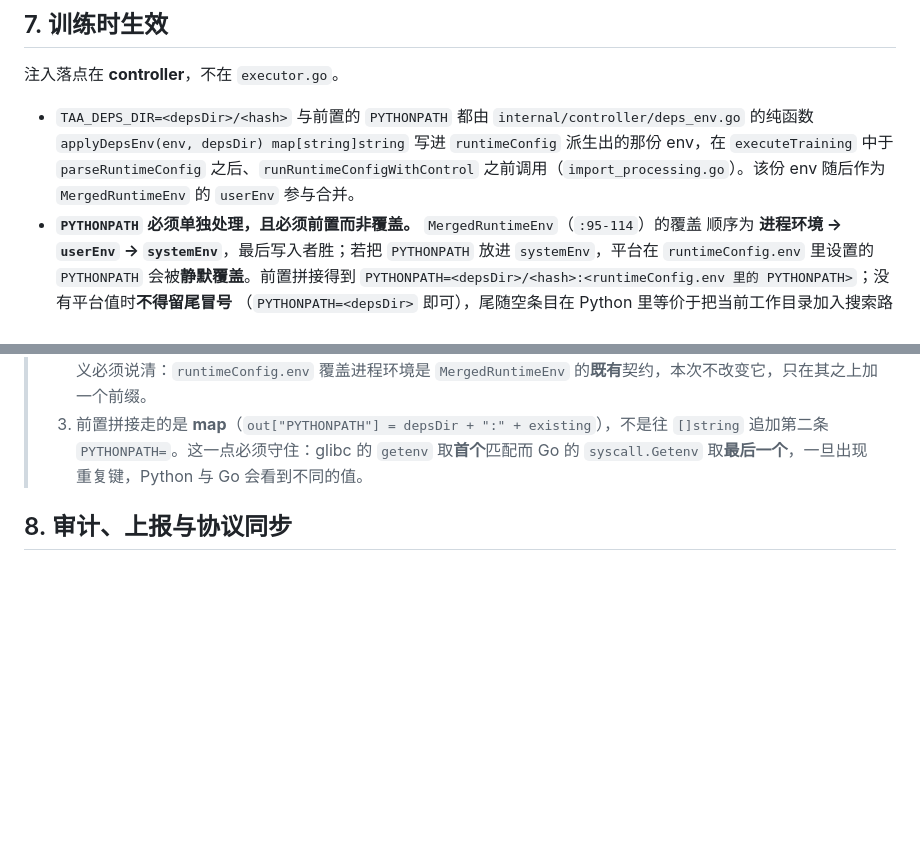
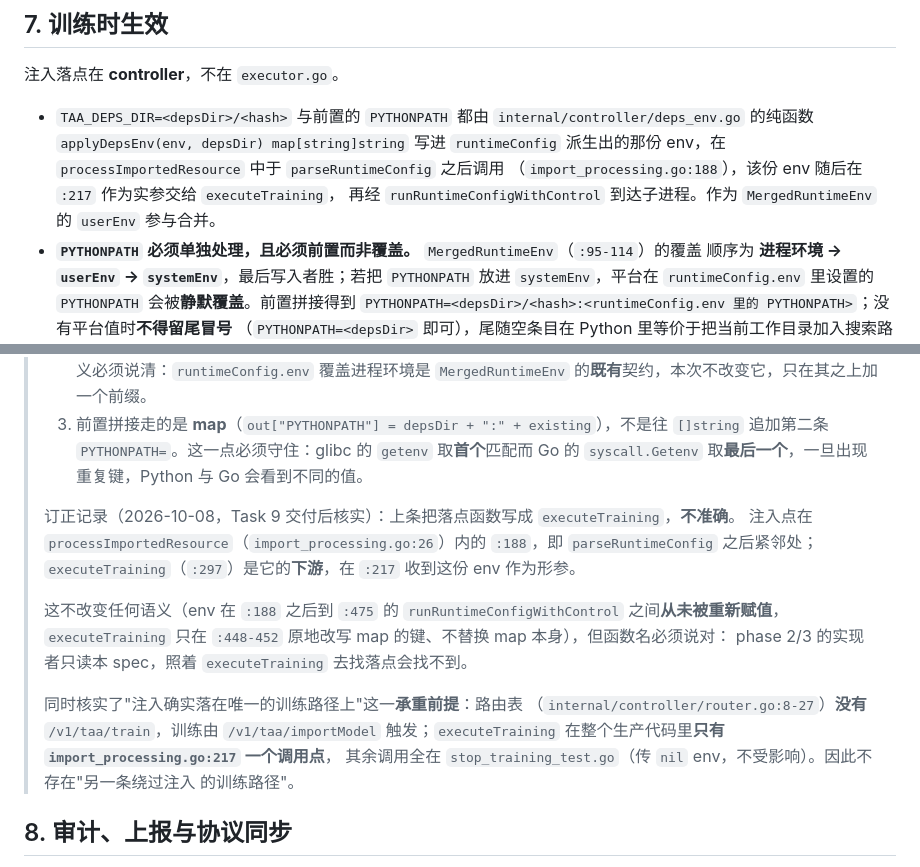
Before and after one commit to CipherSlinger/taa, a Markdown page: .claude/specs/2026-10-08-model-dependency-delivery-design.md, 2 parts joined by grey strips. GitHub-like rendering; blank space fills up the shorter version.

Commit message:
docs(spec): correct the dependency env injection site and record its single training path

```diff
--- a/.claude/specs/2026-10-08-model-dependency-delivery-design.md
+++ b/.claude/specs/2026-10-08-model-dependency-delivery-design.md
@@ -245,8 +245,9 @@ downloadToTempFile                    resource.DownloadToTempFile（沿用限流
 
 - `TAA_DEPS_DIR=<depsDir>/<hash>` 与前置的 `PYTHONPATH` 都由 `internal/controller/deps_env.go`
   的纯函数 `applyDepsEnv(env, depsDir) map[string]string` 写进 `runtimeConfig` 派生出的那份
-  env，在 `executeTraining` 中于 `parseRuntimeConfig` 之后、`runRuntimeConfigWithControl`
-  之前调用（`import_processing.go`）。该份 env 随后作为 `MergedRuntimeEnv` 的 `userEnv` 参与合并。
+  env，在 `processImportedResource` 中于 `parseRuntimeConfig` 之后调用
+  （`import_processing.go:188`），该份 env 随后在 `:217` 作为实参交给 `executeTraining`，
+  再经 `runRuntimeConfigWithControl` 到达子进程。作为 `MergedRuntimeEnv` 的 `userEnv` 参与合并。
 - **`PYTHONPATH` 必须单独处理，且必须前置而非覆盖。** `MergedRuntimeEnv`（`:95-114`）的覆盖
   顺序为 **进程环境 → `userEnv` → `systemEnv`**，最后写入者胜；若把 `PYTHONPATH` 放进
   `systemEnv`，平台在 `runtimeConfig.env` 里设置的 `PYTHONPATH` 会被**静默覆盖**。前置拼接得到
@@ -271,6 +272,20 @@ downloadToTempFile                    resource.DownloadToTempFile（沿用限流
 > 3. 前置拼接走的是 **map**（`out["PYTHONPATH"] = depsDir + ":" + existing`），不是往
 >    `[]string` 追加第二条 `PYTHONPATH=`。这一点必须守住：glibc 的 `getenv` 取**首个**匹配而
 >    Go 的 `syscall.Getenv` 取**最后一个**，一旦出现重复键，Python 与 Go 会看到不同的值。
+>
+> 订正记录（2026-10-08，Task 9 交付后核实）：上条把落点函数写成 `executeTraining`，**不准确**。
+> 注入点在 `processImportedResource`（`import_processing.go:26`）内的 `:188`，即 `parseRuntimeConfig`
+> 之后紧邻处；`executeTraining`（`:297`）是它的**下游**，在 `:217` 收到这份 env 作为形参。
+>
+> 这不改变任何语义（env 在 `:188` 之后到 `:475` 的 `runRuntimeConfigWithControl` 之间**从未被重新赋值**，
+> `executeTraining` 只在 `:448-452` 原地改写 map 的键、不替换 map 本身），但函数名必须说对：
+> phase 2/3 的实现者只读本 spec，照着 `executeTraining` 去找落点会找不到。
+>
+> 同时核实了"注入确实落在唯一的训练路径上"这一**承重前提**：路由表
+> （`internal/controller/router.go:8-27`）**没有** `/v1/taa/train`，训练由 `/v1/taa/importModel`
+> 触发；`executeTraining` 在整个生产代码里**只有 `import_processing.go:217` 一个调用点**，
+> 其余调用全在 `stop_training_test.go`（传 `nil` env，不受影响）。因此不存在"另一条绕过注入
+> 的训练路径"。
 
 ## 8. 审计、上报与协议同步
 
```
